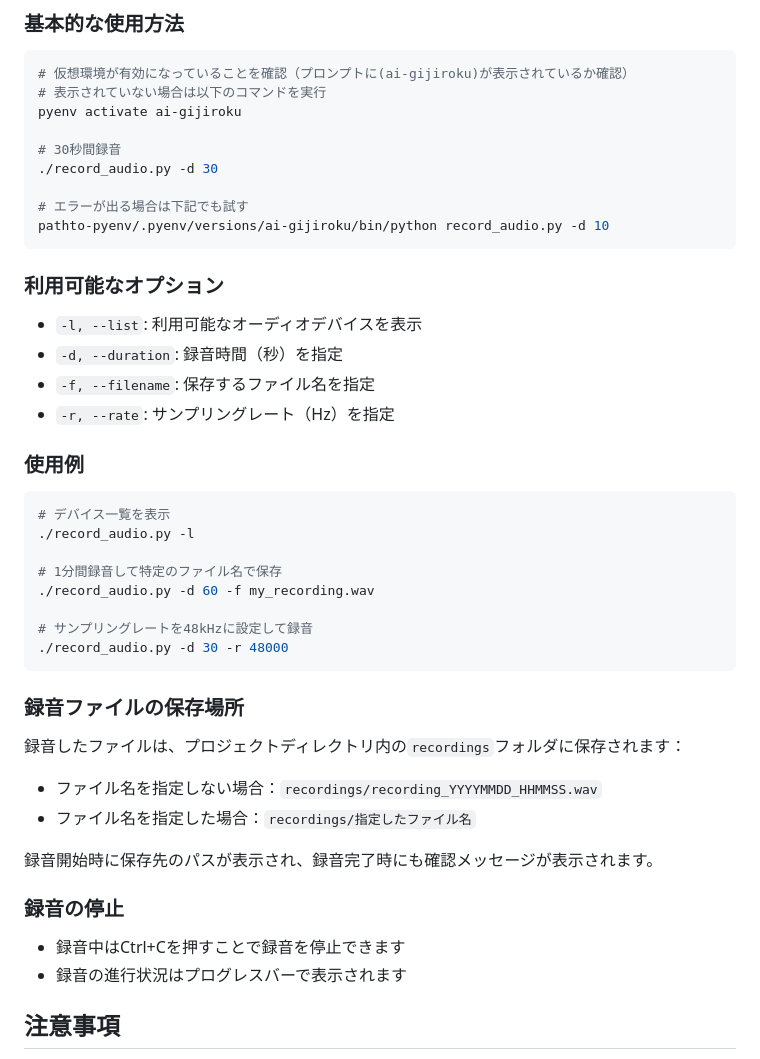
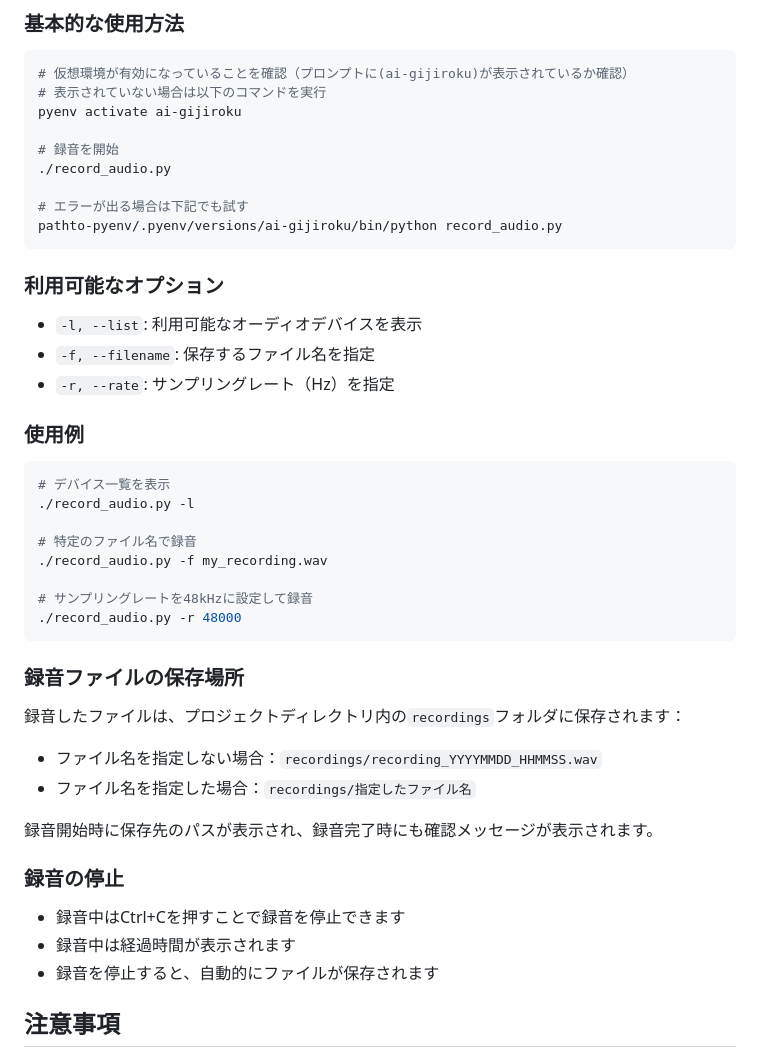
Before and after one commit to yukinakai/ai-gijiroku, a Markdown page: README.md, the part around the change. GitHub-like rendering.

Commit message:
READMEを更新
- 録音時間の指定オプション（-d, --duration）の説明を削除
- 基本的な使用方法を簡略化
- 利用可能なオプションを更新
- 使用例から録音時間の指定を削除
- プログレスバーの説明を経過時間表示の説明に変更

````diff
--- a/README.md
+++ b/README.md
@@ -58,17 +58,16 @@ chmod +x record_audio.py
 # 表示されていない場合は以下のコマンドを実行
 pyenv activate ai-gijiroku
 
-# 30秒間録音
-./record_audio.py -d 30
+# 録音を開始
+./record_audio.py
 
 # エラーが出る場合は下記でも試す
-pathto-pyenv/.pyenv/versions/ai-gijiroku/bin/python record_audio.py -d 10
+pathto-pyenv/.pyenv/versions/ai-gijiroku/bin/python record_audio.py
 ```
 
 ### 利用可能なオプション
 
 - `-l, --list`: 利用可能なオーディオデバイスを表示
-- `-d, --duration`: 録音時間（秒）を指定
 - `-f, --filename`: 保存するファイル名を指定
 - `-r, --rate`: サンプリングレート（Hz）を指定
 
@@ -78,11 +77,11 @@ pathto-pyenv/.pyenv/versions/ai-gijiroku/bin/python record_audio.py -d 10
 # デバイス一覧を表示
 ./record_audio.py -l
 
-# 1分間録音して特定のファイル名で保存
-./record_audio.py -d 60 -f my_recording.wav
+# 特定のファイル名で録音
+./record_audio.py -f my_recording.wav
 
 # サンプリングレートを48kHzに設定して録音
-./record_audio.py -d 30 -r 48000
+./record_audio.py -r 48000
 ```
 
 ### 録音ファイルの保存場所
@@ -97,7 +96,8 @@ pathto-pyenv/.pyenv/versions/ai-gijiroku/bin/python record_audio.py -d 10
 ### 録音の停止
 
 - 録音中はCtrl+Cを押すことで録音を停止できます
-- 録音の進行状況はプログレスバーで表示されます
+- 録音中は経過時間が表示されます
+- 録音を停止すると、自動的にファイルが保存されます
 
 ## 注意事項
 
````
